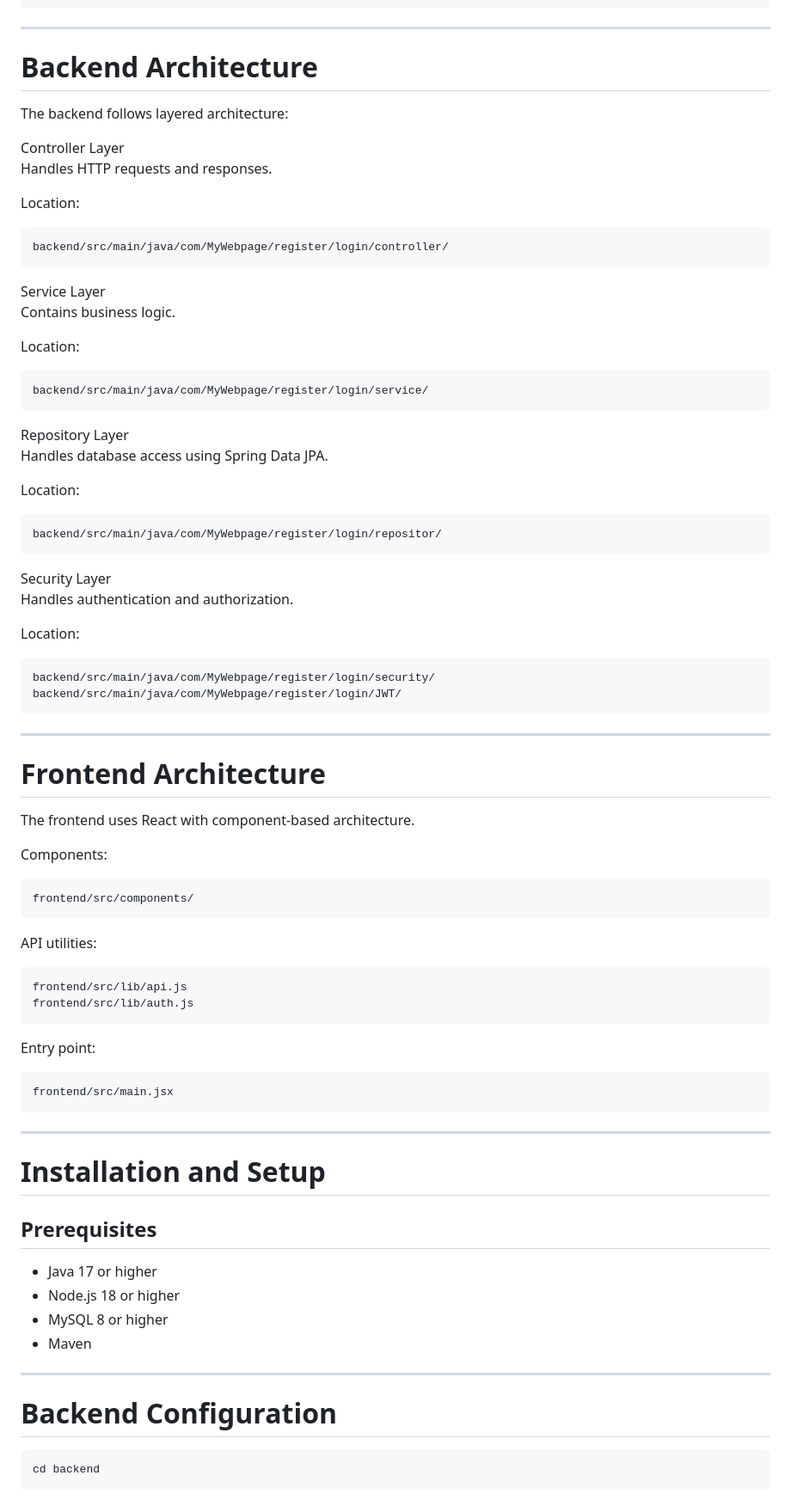
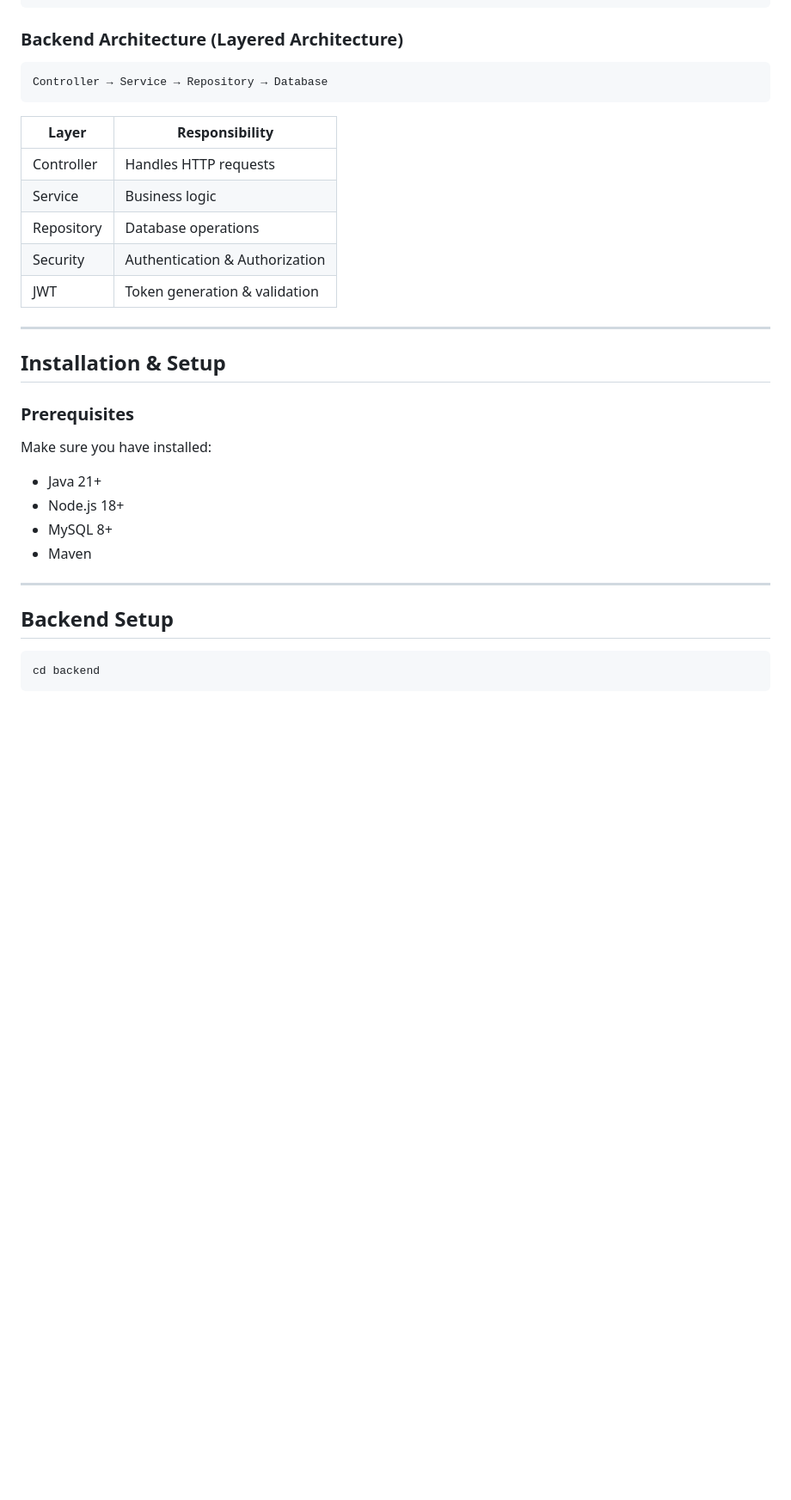
Before and after one commit to B-Vighnesh/AagriGgate, a Markdown page: README.md, the part around one of its changes. Shown at 86% size. Drawn GitHub-style; blank space fills up the shorter version.

````diff
--- a/README.md
+++ b/README.md
@@ -187,83 +61,38 @@ AagriGgate/
 └── README.md
 ```
 
----
+### Backend Architecture (Layered Architecture)
 
-# Backend Architecture
-
-The backend follows layered architecture:
-
-Controller Layer
-Handles HTTP requests and responses.
-
-Location:
 ```
-backend/src/main/java/com/MyWebpage/register/login/controller/
+Controller → Service → Repository → Database
 ```
 
-Service Layer
-Contains business logic.
-
-Location:
-```
-backend/src/main/java/com/MyWebpage/register/login/service/
-```
-
-Repository Layer
-Handles database access using Spring Data JPA.
-
-Location:
-```
-backend/src/main/java/com/MyWebpage/register/login/repositor/
-```
-
-Security Layer
-Handles authentication and authorization.
-
-Location:
-```
-backend/src/main/java/com/MyWebpage/register/login/security/
-backend/src/main/java/com/MyWebpage/register/login/JWT/
-```
+| Layer      | Responsibility                 |
+| ---------- | ------------------------------ |
+| Controller | Handles HTTP requests          |
+| Service    | Business logic                 |
+| Repository | Database operations            |
+| Security   | Authentication & Authorization |
+| JWT        | Token generation & validation  |
 
 ---
 
-# Frontend Architecture
+## Installation & Setup
 
-The frontend uses React with component-based architecture.
+### Prerequisites
 
-Components:
-```
-frontend/src/components/
-```
+Make sure you have installed:
 
-API utilities:
-```
-frontend/src/lib/api.js
-frontend/src/lib/auth.js
-```
-
-Entry point:
-```
-frontend/src/main.jsx
-```
+* Java 21+
+* Node.js 18+
+* MySQL 8+
+* Maven
 
 ---
 
-# Installation and Setup
+## Backend Setup
 
-## Prerequisites
-
-- Java 17 or higher
-- Node.js 18 or higher
-- MySQL 8 or higher
-- Maven
-
----
-
-# Backend Configuration
-
-```
+```bash
 cd backend
 ```
 
````
Also changed, not shown: other parts of README.md (+106 -213 lines).
